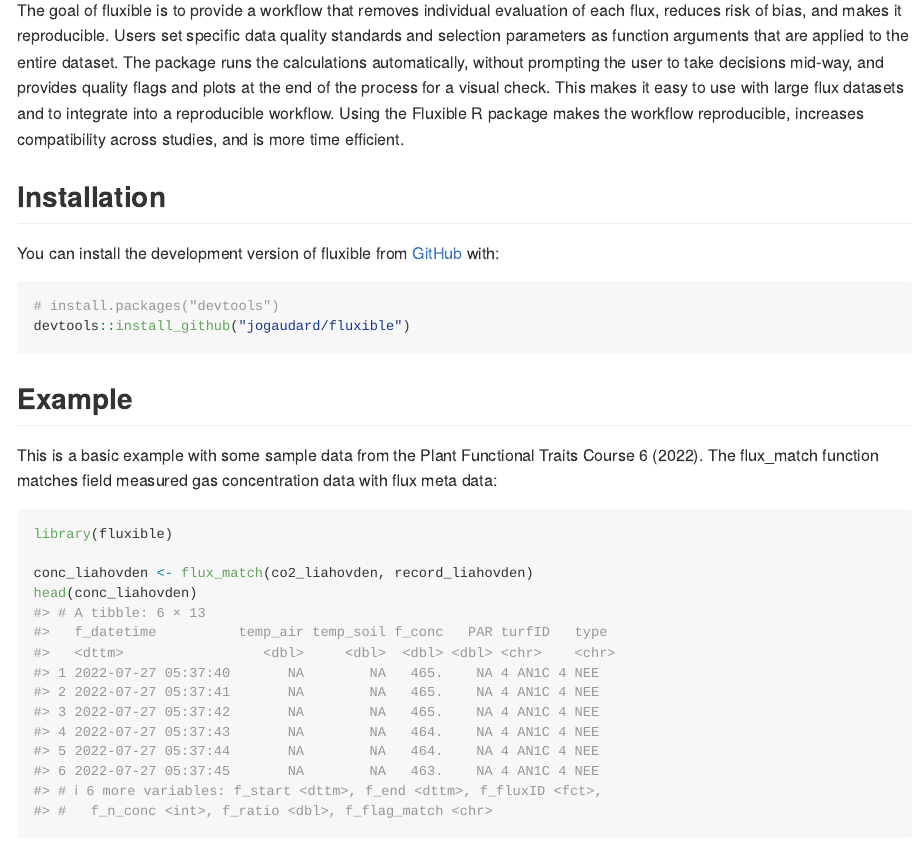
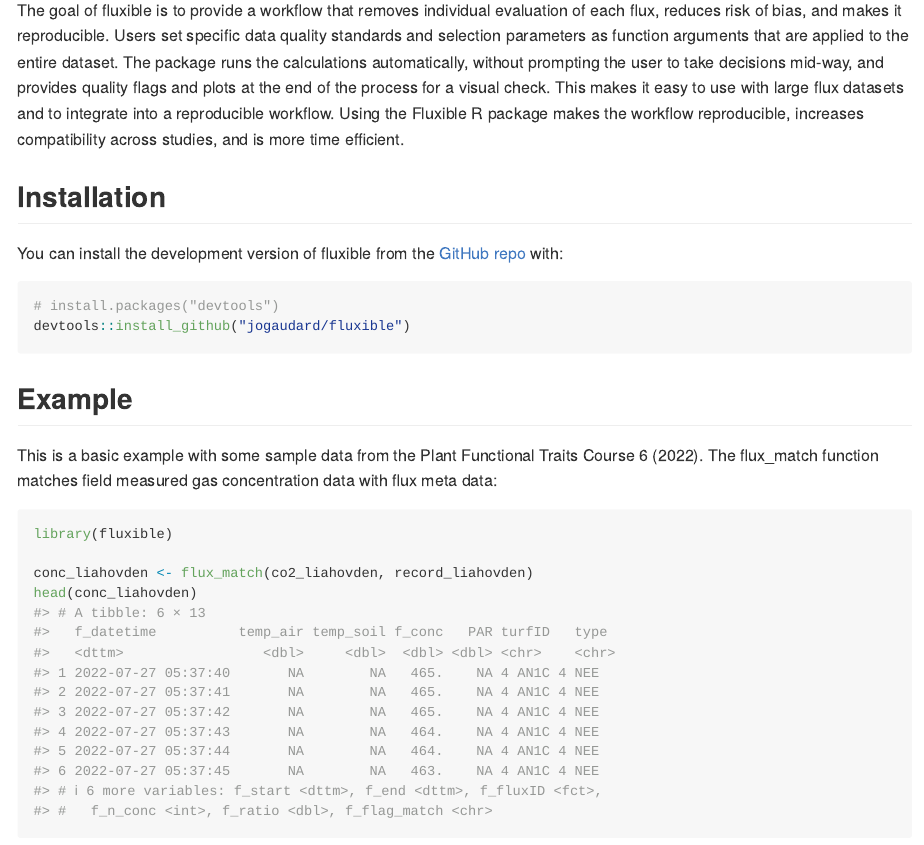
Before and after one commit to jogaudard/fluxible, an R Markdown document (README.Rmd): the page in a window 1100 px wide, from 150 px down. The pictures show the output file README.md that the author committed with the source, drawn offline in the style of GitHub; long lines of code are wrapped.

Commit message:
added link to repo

````diff
--- a/README.Rmd
+++ b/README.Rmd
@@ -30,7 +30,7 @@ Using the Fluxible R package makes the workflow reproducible, increases compatib
 
 ## Installation
 
-You can install the development version of fluxible from [GitHub](https://github.com/) with:
+You can install the development version of fluxible from the [GitHub repo](https://github.com/jogaudard/fluxible) with:
 
 ``` r
 # install.packages("devtools")
````
Also changed, not shown: README.md.
